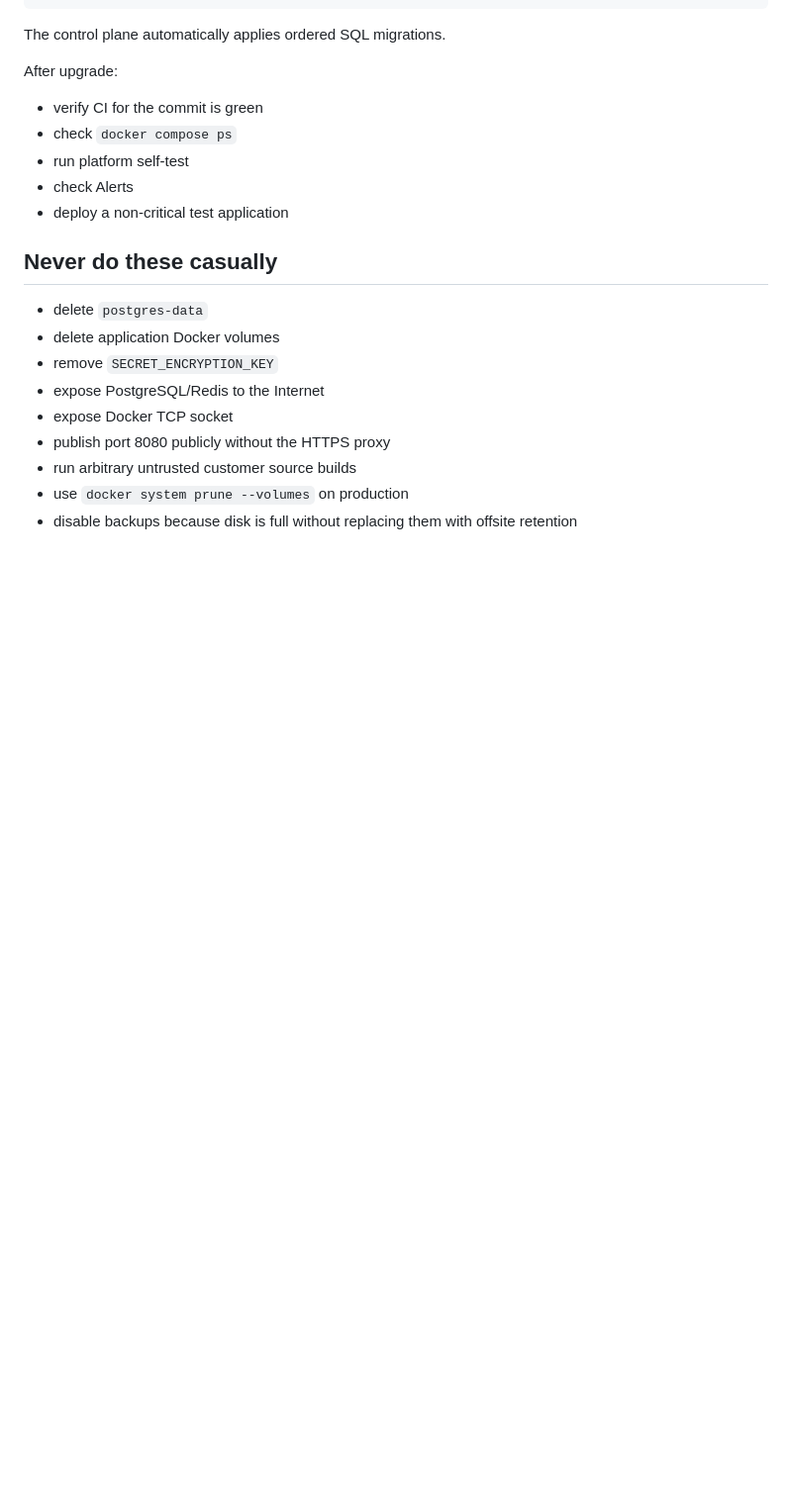
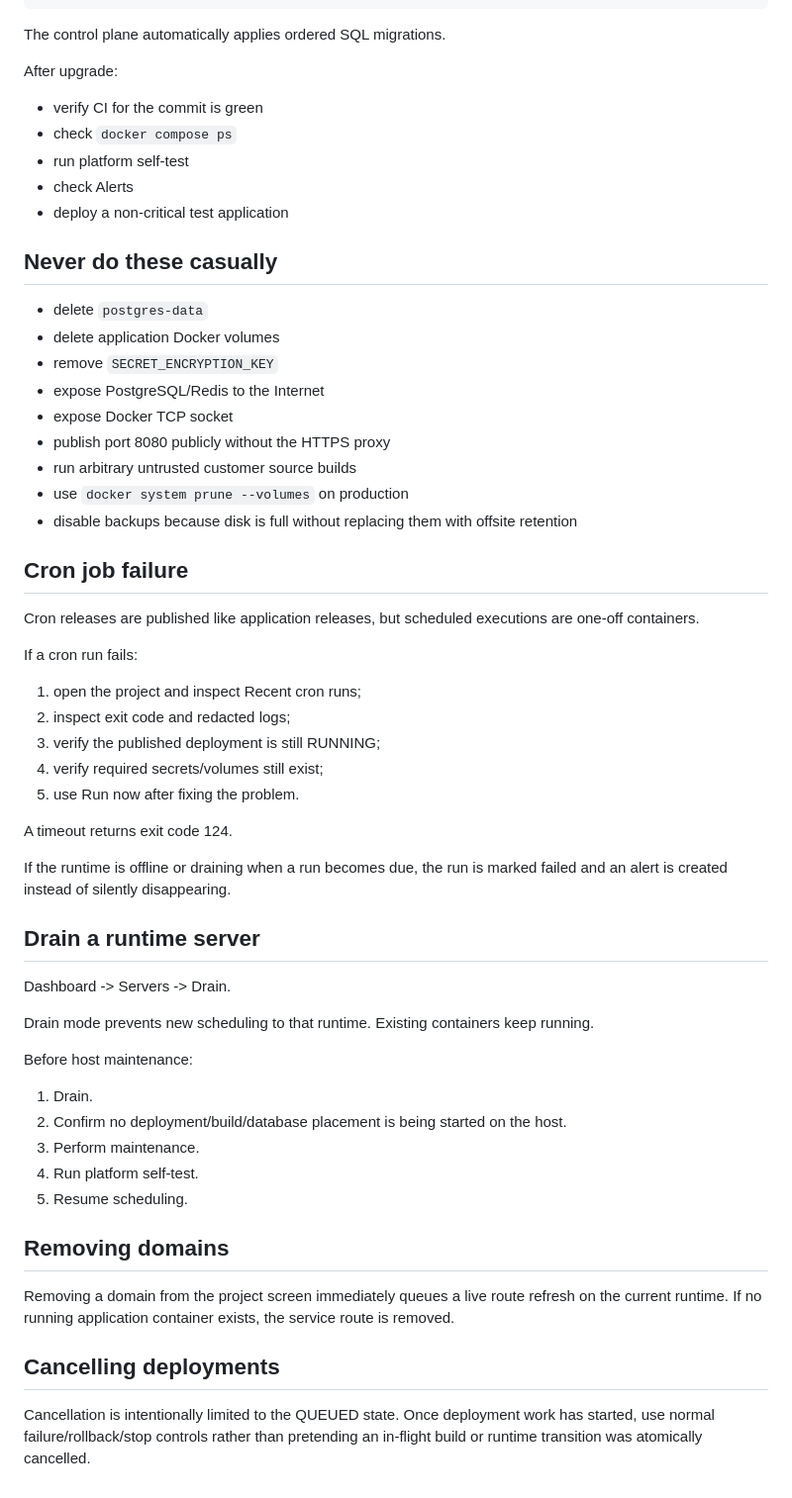
Before and after one commit to customerservice-prog/my-railway, a Markdown page: docs/OPERATIONS.md, the part around the change. Shown at 99% size. Rendered like a GitHub page; blank space fills up the shorter version.

Commit message:
docs: add cron drain domain and cancellation runbooks

```diff
--- a/docs/OPERATIONS.md
+++ b/docs/OPERATIONS.md
@@ -465,3 +465,42 @@ After upgrade:
 - run arbitrary untrusted customer source builds
 - use `docker system prune --volumes` on production
 - disable backups because disk is full without replacing them with offsite retention
+
+
+## Cron job failure
+
+Cron releases are published like application releases, but scheduled executions are one-off containers.
+
+If a cron run fails:
+
+1. open the project and inspect Recent cron runs;
+2. inspect exit code and redacted logs;
+3. verify the published deployment is still RUNNING;
+4. verify required secrets/volumes still exist;
+5. use Run now after fixing the problem.
+
+A timeout returns exit code 124.
+
+If the runtime is offline or draining when a run becomes due, the run is marked failed and an alert is created instead of silently disappearing.
+
+## Drain a runtime server
+
+Dashboard -> Servers -> Drain.
+
+Drain mode prevents new scheduling to that runtime. Existing containers keep running.
+
+Before host maintenance:
+
+1. Drain.
+2. Confirm no deployment/build/database placement is being started on the host.
+3. Perform maintenance.
+4. Run platform self-test.
+5. Resume scheduling.
+
+## Removing domains
+
+Removing a domain from the project screen immediately queues a live route refresh on the current runtime. If no running application container exists, the service route is removed.
+
+## Cancelling deployments
+
+Cancellation is intentionally limited to the QUEUED state. Once deployment work has started, use normal failure/rollback/stop controls rather than pretending an in-flight build or runtime transition was atomically cancelled.
```
